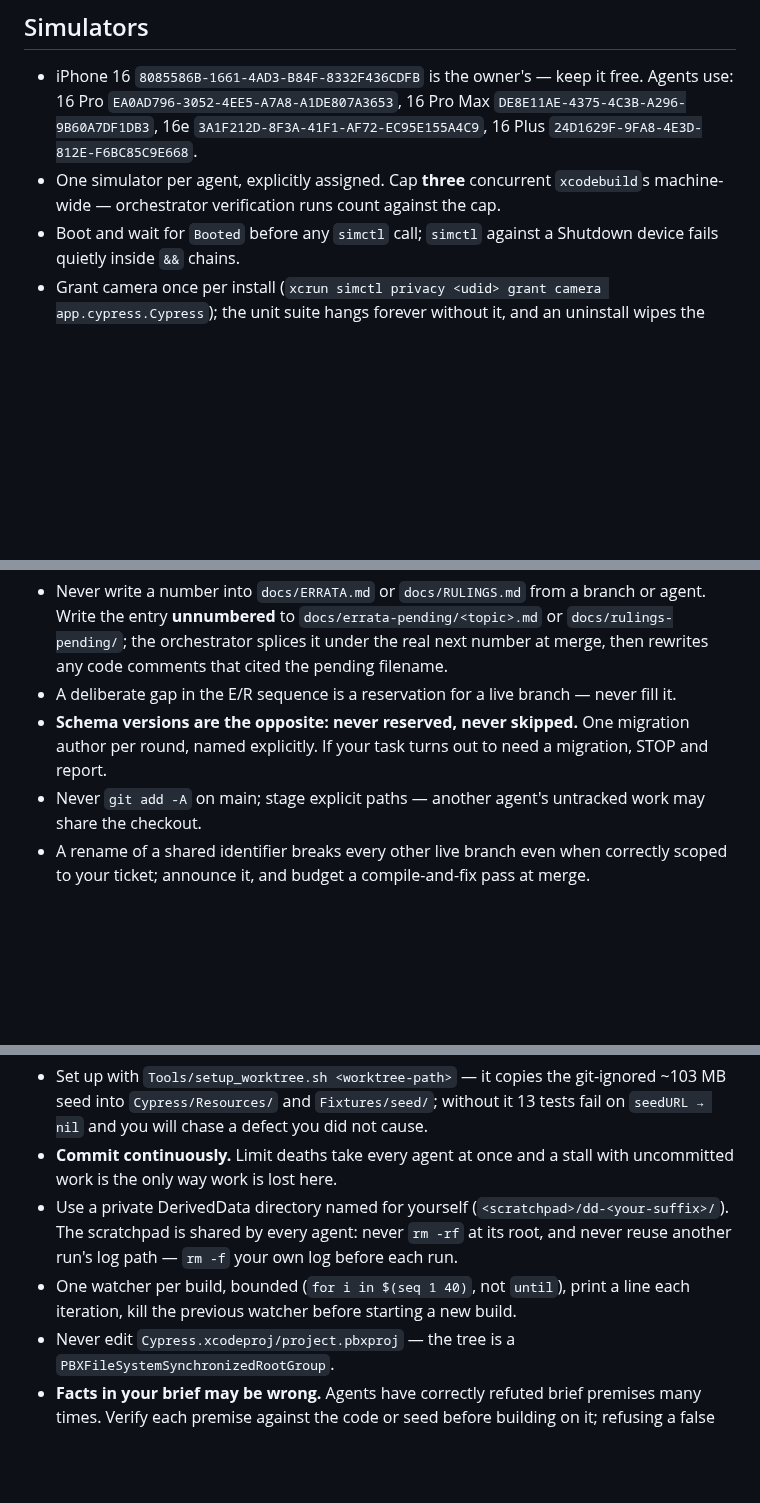
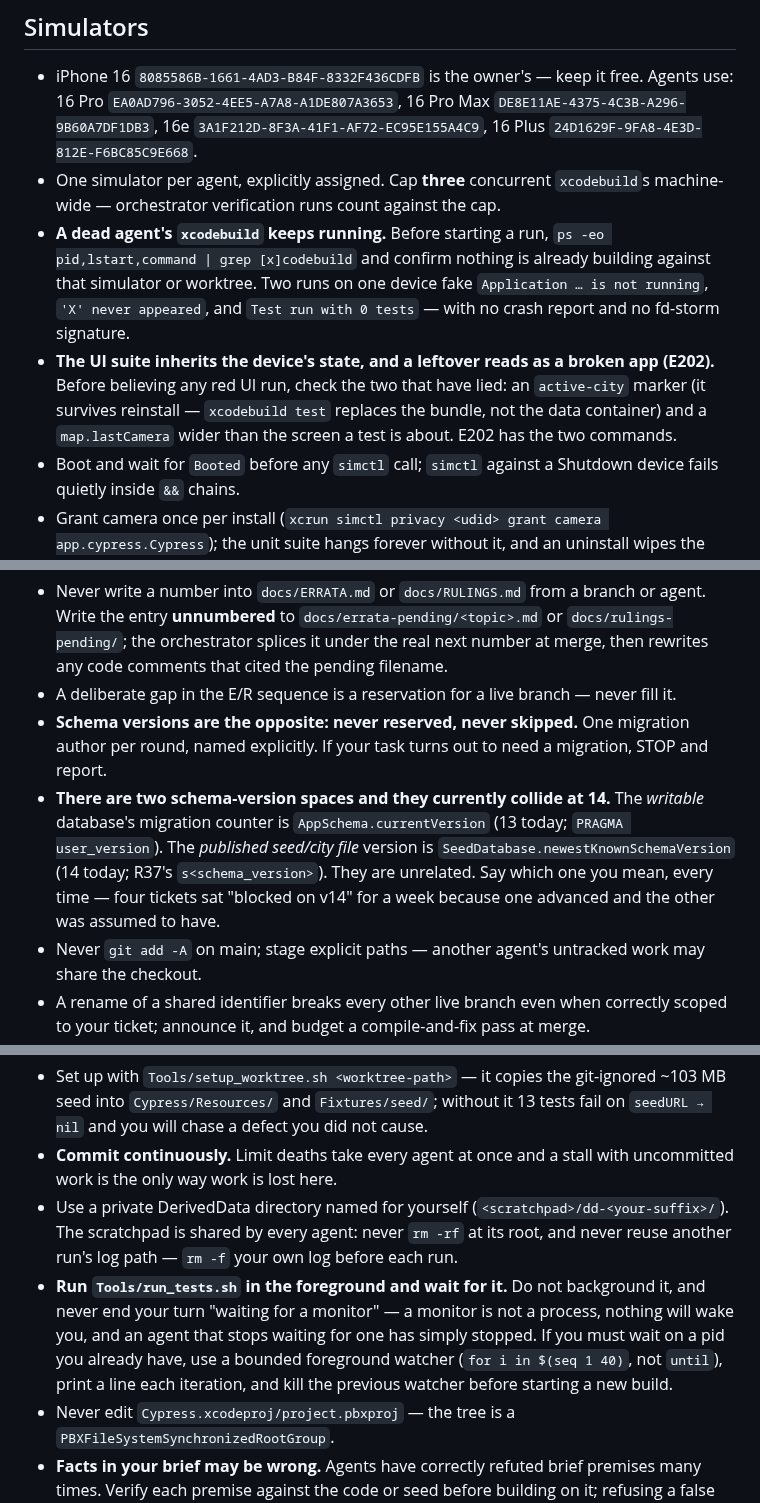
Before and after one commit to PlatosTwin/cypress, a Markdown page: CLAUDE.md, 3 parts joined by grey strips. Drawn GitHub-style; blank space fills up the shorter version.

Commit message:
CLAUDE.md: the four rules that recurred today
Device state as a false-red source (E202), a dead agent's still-running build,
the two colliding schema-version spaces, and the fact that a monitor is not a
process. Plus: a red-proof must go red for the reason you expect.

These are recall-enforced and will recur until Tools/ enforces them; see the
three-script plan in the same pass.

Co-Authored-By: Claude Fable 5 <noreply@anthropic.com>

```diff
--- a/CLAUDE.md
+++ b/CLAUDE.md
@@ -44,6 +48,14 @@ conflicts with convenience, the rule wins.
   16 Plus `24D1629F-9FA8-4E3D-812E-F6BC85C9E668`.
 - One simulator per agent, explicitly assigned. Cap **three** concurrent `xcodebuild`s
   machine-wide — orchestrator verification runs count against the cap.
+- **A dead agent's `xcodebuild` keeps running.** Before starting a run, `ps -eo pid,lstart,command
+  | grep [x]codebuild` and confirm nothing is already building against that simulator or worktree.
+  Two runs on one device fake `Application … is not running`, `'X' never appeared`, and
+  `Test run with 0 tests` — with no crash report and no fd-storm signature.
+- **The UI suite inherits the device's state, and a leftover reads as a broken app (E202).** Before
+  believing any red UI run, check the two that have lied: an `active-city` marker (it survives
+  reinstall — `xcodebuild test` replaces the bundle, not the data container) and a `map.lastCamera`
+  wider than the screen a test is about. E202 has the two commands.
 - Boot and wait for `Booted` before any `simctl` call; `simctl` against a Shutdown device fails
   quietly inside `&&` chains.
 - Grant camera once per install (`xcrun simctl privacy <udid> grant camera app.cypress.Cypress`);
@@ -67,6 +79,11 @@ conflicts with convenience, the rule wins.
 - A deliberate gap in the E/R sequence is a reservation for a live branch — never fill it.
 - **Schema versions are the opposite: never reserved, never skipped.** One migration author per
   round, named explicitly. If your task turns out to need a migration, STOP and report.
+- **There are two schema-version spaces and they currently collide at 14.** The *writable*
+  database's migration counter is `AppSchema.currentVersion` (13 today; `PRAGMA user_version`).
+  The *published seed/city file* version is `SeedDatabase.newestKnownSchemaVersion` (14 today;
+  R37's `s<schema_version>`). They are unrelated. Say which one you mean, every time — four
+  tickets sat "blocked on v14" for a week because one advanced and the other was assumed to have.
 - Never `git add -A` on main; stage explicit paths — another agent's untracked work may share
   the checkout.
 - A rename of a shared identifier breaks every other live branch even when correctly scoped to
@@ -81,8 +98,11 @@ conflicts with convenience, the rule wins.
 - Use a private DerivedData directory named for yourself (`<scratchpad>/dd-<your-suffix>/`).
   The scratchpad is shared by every agent: never `rm -rf` at its root, and never reuse another
   run's log path — `rm -f` your own log before each run.
-- One watcher per build, bounded (`for i in $(seq 1 40)`, not `until`), print a line each
-  iteration, kill the previous watcher before starting a new build.
+- **Run `Tools/run_tests.sh` in the foreground and wait for it.** Do not background it, and never
+  end your turn "waiting for a monitor" — a monitor is not a process, nothing will wake you, and
+  an agent that stops waiting for one has simply stopped. If you must wait on a pid you already
+  have, use a bounded foreground watcher (`for i in $(seq 1 40)`, not `until`), print a line each
+  iteration, and kill the previous watcher before starting a new build.
 - Never edit `Cypress.xcodeproj/project.pbxproj` — the tree is a
   `PBXFileSystemSynchronizedRootGroup`.
 - **Facts in your brief may be wrong.** Agents have correctly refuted brief premises many times.
```
Also changed, not shown: other parts of CLAUDE.md (+4 -0 lines).
